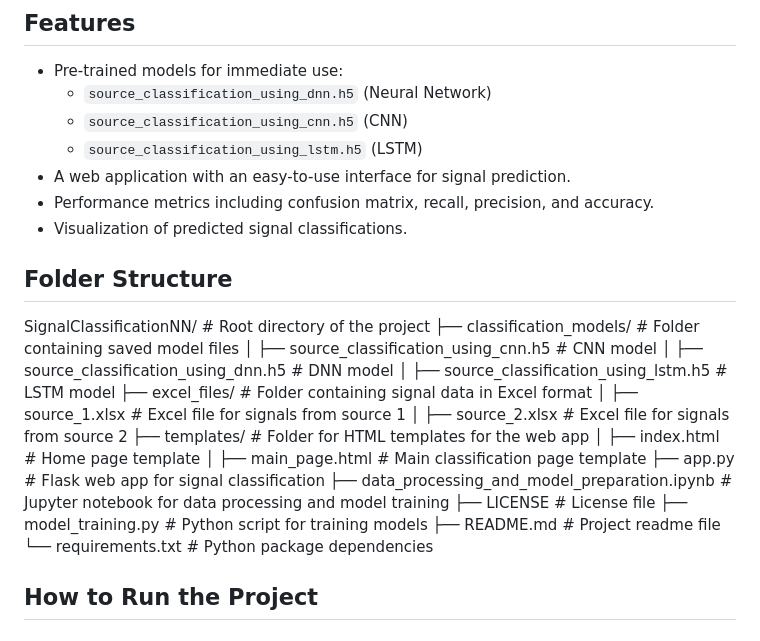
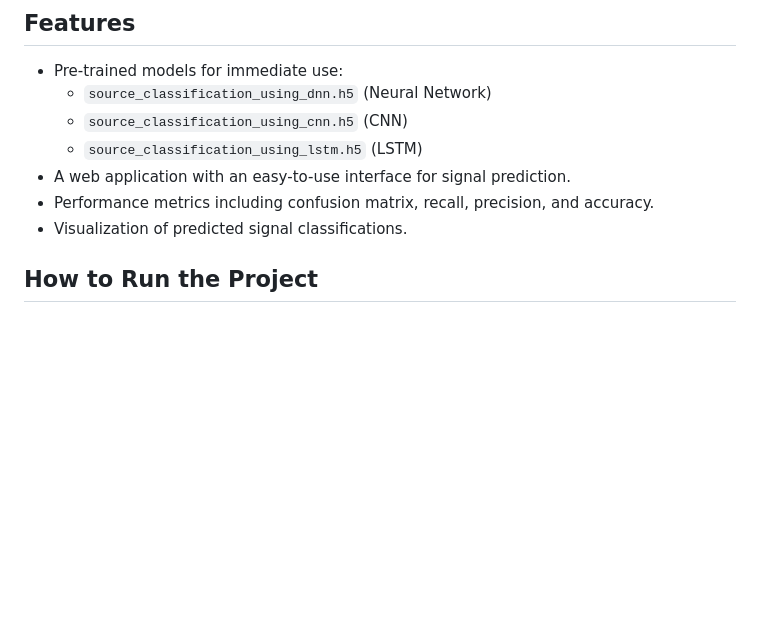
Before and after one commit to Muhammad-Talha-S/SignalClassificationNN, a Markdown page: README.md, the part around the change. Drawn GitHub-style; blank space fills up the shorter version.

Commit message:
remove folder structure readme.md

```diff
--- a/README.md
+++ b/README.md
@@ -36,26 +36,6 @@ The primary objectives of this research are:
 - A web application with an easy-to-use interface for signal prediction.
 - Performance metrics including confusion matrix, recall, precision, and accuracy.
 - Visualization of predicted signal classifications.
-
-## Folder Structure
-
-SignalClassificationNN/ # Root directory of the project
-├── classification_models/ # Folder containing saved model files
-│ ├── source_classification_using_cnn.h5 # CNN model
-│ ├── source_classification_using_dnn.h5 # DNN model
-│ ├── source_classification_using_lstm.h5 # LSTM model
-├── excel_files/ # Folder containing signal data in Excel format
-│ ├── source_1.xlsx # Excel file for signals from source 1
-│ ├── source_2.xlsx # Excel file for signals from source 2
-├── templates/ # Folder for HTML templates for the web app
-│ ├── index.html # Home page template
-│ ├── main_page.html # Main classification page template
-├── app.py # Flask web app for signal classification
-├── data_processing_and_model_preparation.ipynb # Jupyter notebook for data processing and model training
-├── LICENSE # License file
-├── model_training.py # Python script for training models
-├── README.md # Project readme file
-└── requirements.txt # Python package dependencies
 
 ## How to Run the Project
 
```
